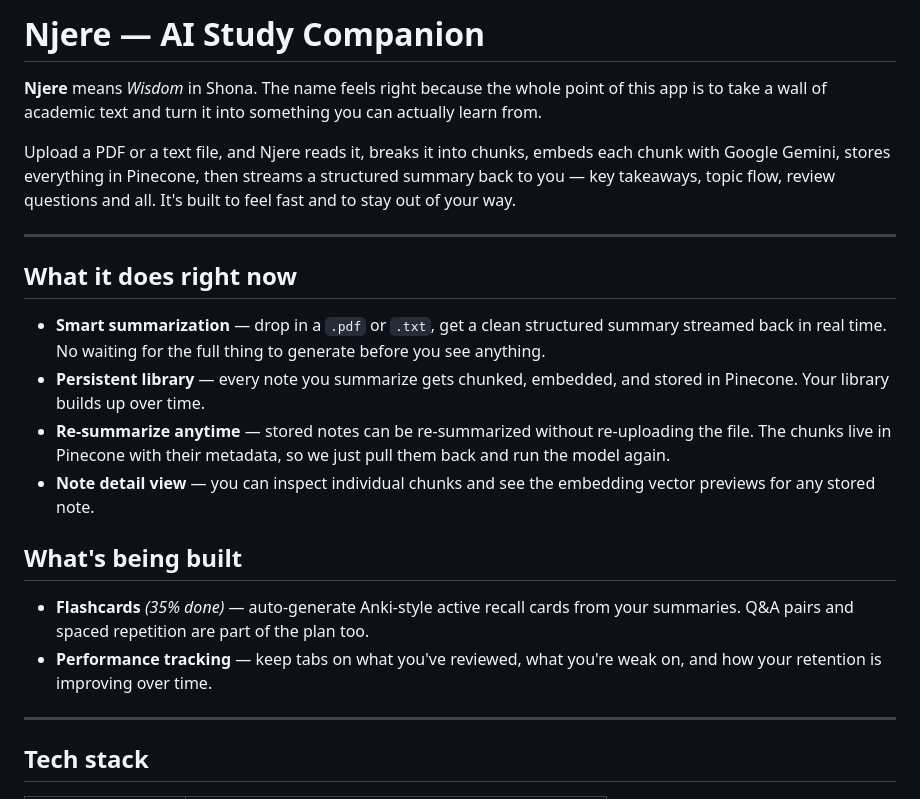
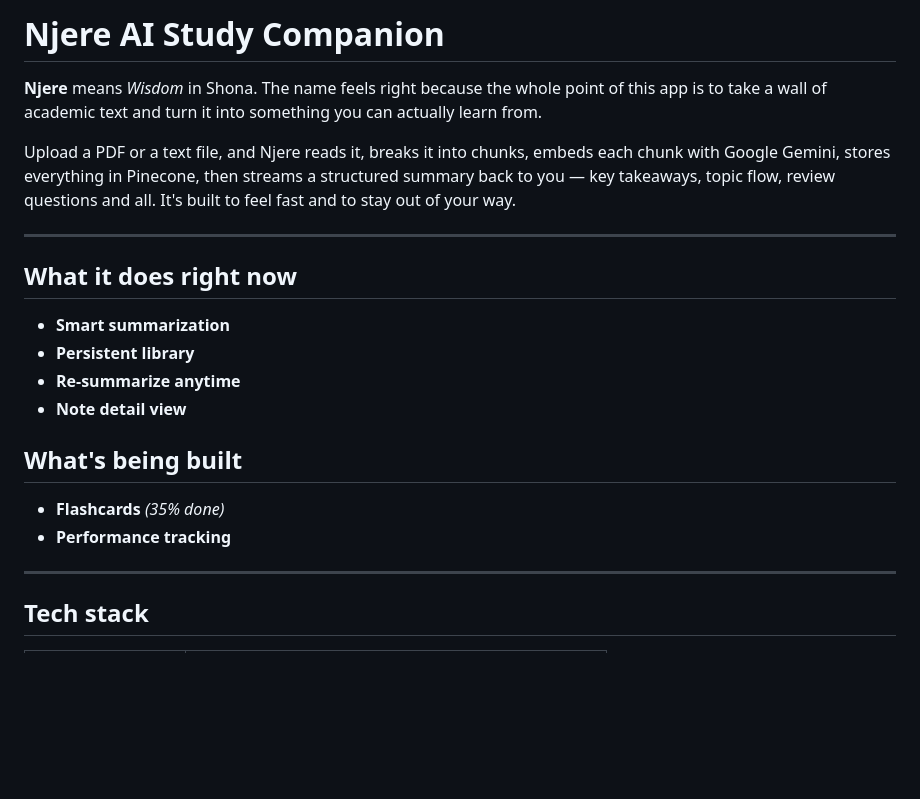
Before and after one commit to naku2001/SprintStudy, a Markdown page: README.md, the part around the change. GitHub-like rendering; blank space fills up the shorter version.

```diff
--- a/README.md
+++ b/README.md
@@ -1,4 +1,4 @@
-# Njere — AI Study Companion
+# Njere AI Study Companion
 
 **Njere** means *Wisdom* in Shona. The name feels right because the whole point of this app is to take a wall of academic text and turn it into something you can actually learn from.
 
@@ -8,15 +8,15 @@ Upload a PDF or a text file, and Njere reads it, breaks it into chunks, embeds e
 
 ## What it does right now
 
-- **Smart summarization** — drop in a `.pdf` or `.txt`, get a clean structured summary streamed back in real time. No waiting for the full thing to generate before you see anything.
-- **Persistent library** — every note you summarize gets chunked, embedded, and stored in Pinecone. Your library builds up over time.
-- **Re-summarize anytime** — stored notes can be re-summarized without re-uploading the file. The chunks live in Pinecone with their metadata, so we just pull them back and run the model again.
-- **Note detail view** — you can inspect individual chunks and see the embedding vector previews for any stored note.
+- **Smart summarization**
+- **Persistent library**
+- **Re-summarize anytime**
+- **Note detail view**
 
 ## What's being built
 
-- **Flashcards** *(35% done)* — auto-generate Anki-style active recall cards from your summaries. Q&A pairs and spaced repetition are part of the plan too.
-- **Performance tracking** — keep tabs on what you've reviewed, what you're weak on, and how your retention is improving over time.
+- **Flashcards** *(35% done)*
+- **Performance tracking**
 
 ---
 
```
